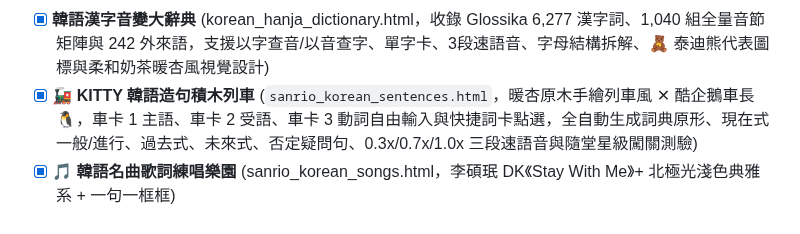
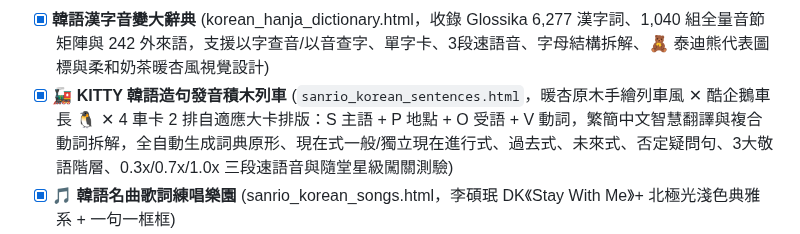
Before and after one commit to kitty-sin/sanrio-korean-learning, a Markdown page: AGENTS.md, the part around the change. Rendered like a GitHub page.

```diff
--- a/AGENTS.md
+++ b/AGENTS.md
@@ -91,7 +91,7 @@ Korean-Learning/
 - [x] **100 種常見食物學習手札與 20 頁大字 PDF 講義**
 - [x] **韓語核心詞庫大字典** (korean_vocab_dictionary.html，含 TOPIK 全量即時檢索、12大詞性篩選、3D 單字卡翻卡記憶測驗、Unicode 音節結構即時拆解、❤️ 生詞本與 3 段速語音)
 - [x] **韓語漢字音變大辭典** (korean_hanja_dictionary.html，收錄 Glossika 6,277 漢字詞、1,040 組全量音節矩陣與 242 外來語，支援以字查音/以音查字、單字卡、3段速語音、字母結構拆解、🧸 泰迪熊代表圖標與柔和奶茶暖杏風視覺設計)
-- [x] **🚂 KITTY 韓語造句積木列車** (`sanrio_korean_sentences.html`，暖杏原木手繪列車風 ✕ 酷企鵝車長 🐧，車卡 1 主語、車卡 2 受語、車卡 3 動詞自由輸入與快捷詞卡點選，全自動生成詞典原形、現在式一般/進行、過去式、未來式、否定疑問句、0.3x/0.7x/1.0x 三段速語音與隨堂星級闖關測驗)
+- [x] **🚂 KITTY 韓語造句發音積木列車** (`sanrio_korean_sentences.html`，暖杏原木手繪列車風 ✕ 酷企鵝車長 🐧 ✕ 4 車卡 2 排自適應大卡排版：S 主語 + P 地點 + O 受語 + V 動詞，繁簡中文智慧翻譯與複合動詞拆解，全自動生成詞典原形、現在式一般/獨立現在進行式、過去式、未來式、否定疑問句、3大敬語階層、0.3x/0.7x/1.0x 三段速語音與隨堂星級闖關測驗)
 - [x] **🎵 韓語名曲歌詞練唱樂園** (sanrio_korean_songs.html，李碩珉 DK《Stay With Me》+ 北極光淺色典雅系 + 一句一框框)
 - [x] **👑 韓語兩大敬語發音積木樂園** (`sanrio_korean_honorifics.html`，最高敬語 `습니다` ✕ 日常敬語 `해요` + 5大分頁 + 母音四大家族拼盤含 `ㅐ, ㅖ, ㅢ` 歸屬 + 名詞四大接法 + 職場/咖啡廳 PK 模擬器 + 隨堂星級闖關測驗 + 3段速發音)
 - [x] **⏳ 韓語四大時態發音積木樂園** (`sanrio_korean_tenses.html`，雙子星時光機 • 原形 ➔ 現在式 ➔ 過去式 ➔ 未來式 + 5大分頁 + 動詞/形容詞/名詞四大時態矩陣 + 隨堂星級闖關測驗 + 3段速發音)
```
Also changed, not shown: handoff.md (+22 -17 lines).
